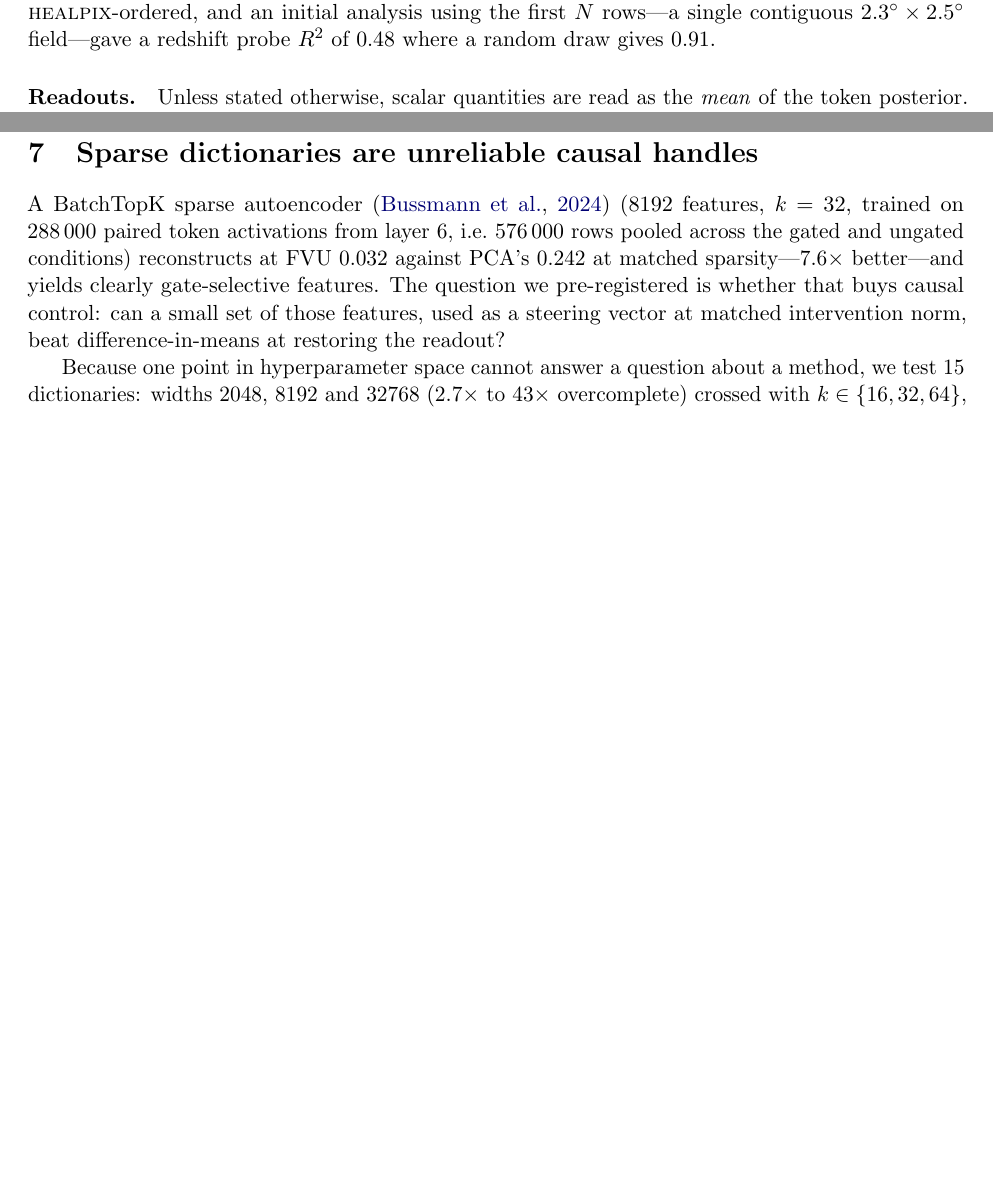
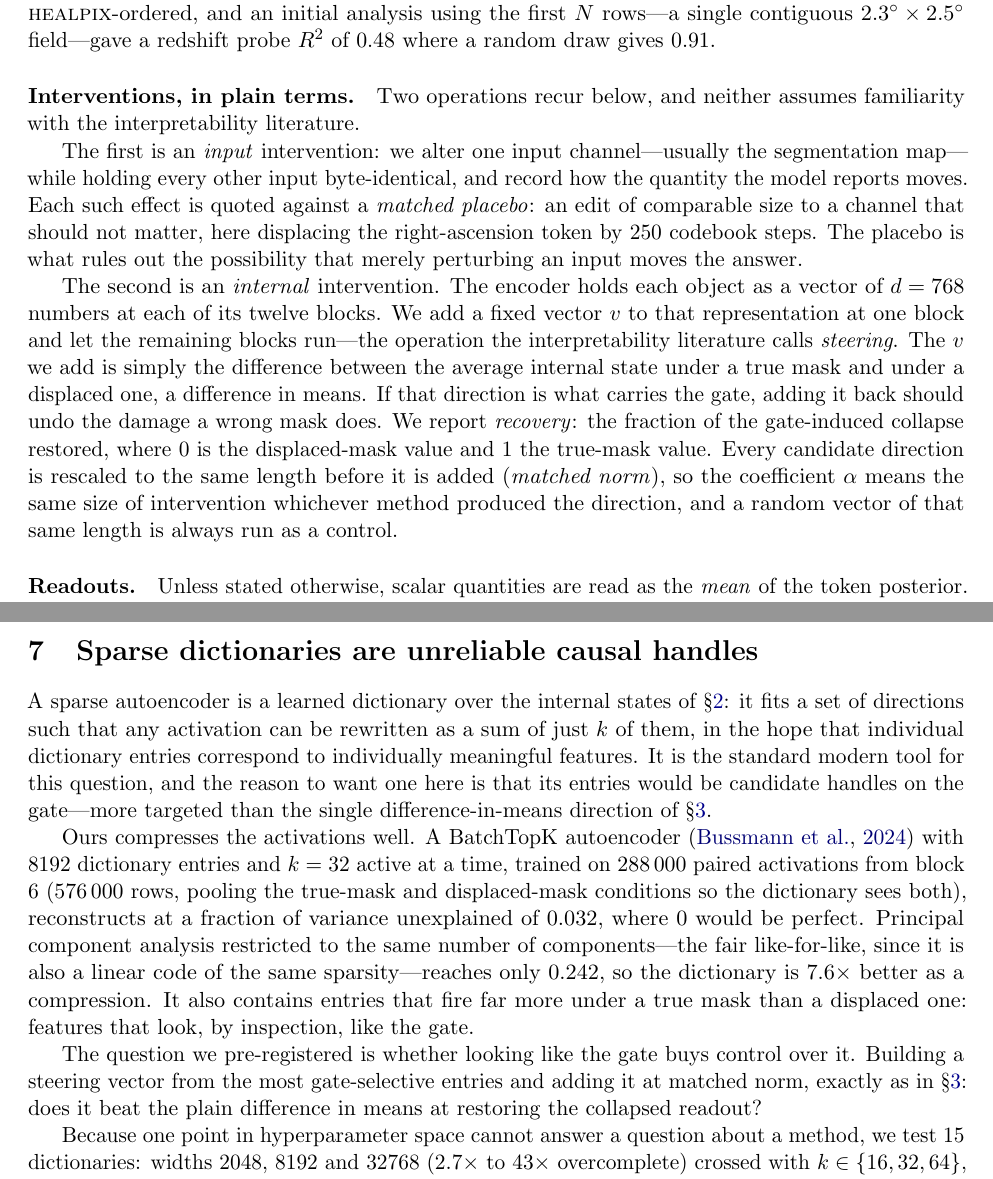
Before and after one commit to Kendiukhov/astro-mechinterp, a LaTeX paper (paper/main.tex): two parts of pages 4 and 13 of 24, joined at a grey line, cut so that both start at the same text, the shorter picture padded with empty space. Compiled offline with pdfLaTeX.

Commit message:
Make the intervention sections legible without interpretability background
OJAp's referee pool has no mechanistic-interpretability precedent, so the
handling referee will be an ML-literate astronomer. Define the vocabulary once
in Methods -- input intervention, matched placebo, steering, difference in
means, recovery, matched norm -- and lead sections 3.4 and 7 with the operation
performed rather than the method name.

Section 3.4 now states the hypothesis being tested before the numbers, and
carries the two cautions on reading recovery figures. Section 7 explains what a
sparse autoencoder is and why one would want it here, and defines fraction of
variance unexplained, before reporting that it does not deliver causal control.

Co-Authored-By: Claude Opus 5 <noreply@anthropic.com>

```diff
--- a/paper/main.tex
+++ b/paper/main.tex
@@ -205,6 +205,28 @@ file is \textsc{healpix}-ordered, and an initial analysis using the first $N$ ro
 contiguous $2.3^\circ\times2.5^\circ$ field---gave a redshift probe $R^2$ of 0.48 where a
 random draw gives 0.91.
 
+\paragraph{Interventions, in plain terms.} Two operations recur below, and neither assumes
+familiarity with the interpretability literature.
+
+The first is an \emph{input} intervention: we alter one input channel---usually the segmentation
+map---while holding every other input byte-identical, and record how the quantity the model
+reports moves. Each such effect is quoted against a \emph{matched placebo}: an edit of
+comparable size to a channel that should not matter, here displacing the right-ascension token
+by 250 codebook steps. The placebo is what rules out the possibility that merely perturbing an
+input moves the answer.
+
+The second is an \emph{internal} intervention. The encoder holds each object as a vector of
+$d=768$ numbers at each of its twelve blocks. We add a fixed vector $v$ to that representation
+at one block and let the remaining blocks run---the operation the interpretability literature
+calls \emph{steering}. The $v$ we add is simply the difference between the average internal
+state under a true mask and under a displaced one, a difference in means. If that direction is
+what carries the gate, adding it back should undo the damage a wrong mask does. We report
+\emph{recovery}: the fraction of the gate-induced collapse restored, where 0 is the displaced-mask
+value and 1 the true-mask value. Every candidate direction is rescaled to the same length before
+it is added (\emph{matched norm}), so the coefficient $\alpha$ means the same size of
+intervention whichever method produced the direction, and a random vector of that same length is
+always run as a control.
+
 \paragraph{Readouts.} Unless stated otherwise, scalar quantities are read as the \emph{mean} of
 the token posterior. The exceptions, where the \emph{median} is used, are
 Table~\ref{tab:tomo}, the redshift-precision figures of \S\ref{sec:tok} and all of
@@ -681,12 +710,27 @@ without being line-\emph{brittle}.
 \section{Sparse dictionaries are unreliable causal handles}
 \label{sec:sae}
 
-A BatchTopK sparse autoencoder \citep{bussmann2024batchtopk} (8192 features, $k=32$, trained on
-\num{288000} paired token activations from layer 6, i.e.\ \num{576000} rows pooled across the
-gated and ungated conditions) reconstructs at FVU 0.032 against PCA's 0.242 at matched
-sparsity---$7.6\times$ better---and yields clearly gate-selective features. The question we
-pre-registered is whether that buys causal control: can a small set of those features, used as a
-steering vector at matched intervention norm, beat difference-in-means at restoring the readout?
+A sparse autoencoder is a learned dictionary over the internal states of \S\ref{sec:methods}:
+it fits a set of directions such that any activation can be rewritten as a sum of just $k$ of
+them, in the hope that individual dictionary entries correspond to individually meaningful
+features. It is the standard modern tool for this question, and the reason to want one here is
+that its entries would be candidate handles on the gate---more targeted than the single
+difference-in-means direction of \S\ref{sec:gate}.
+
+Ours compresses the activations well. A BatchTopK autoencoder
+\citep{bussmann2024batchtopk} with 8192 dictionary entries and $k=32$ active at a time, trained
+on \num{288000} paired activations from block 6 (\num{576000} rows, pooling the true-mask and
+displaced-mask conditions so the dictionary sees both), reconstructs at a fraction of variance
+unexplained of 0.032, where 0 would be perfect. Principal component analysis restricted to the
+same number of components---the fair like-for-like, since it is also a linear code of the same
+sparsity---reaches only 0.242, so the dictionary is $7.6\times$ better as a compression. It also
+contains entries that fire far more under a true mask than a displaced one: features that look,
+by inspection, like the gate.
+
+The question we pre-registered is whether looking like the gate buys control over it. Building a
+steering vector from the most gate-selective entries and adding it at matched norm, exactly as
+in \S\ref{sec:gate}: does it beat the plain difference in means at restoring the collapsed
+readout?
 
 Because one point in hyperparameter space cannot answer a question about a method, we test 15
 dictionaries: widths 2048, 8192 and 32768 ($2.7\times$ to $43\times$ overcomplete) crossed with
```
Also changed, not shown: paper/arxiv-submission.pdf, paper/main.pdf, paper/main.tex (25 more changed lines), 1 other file.
